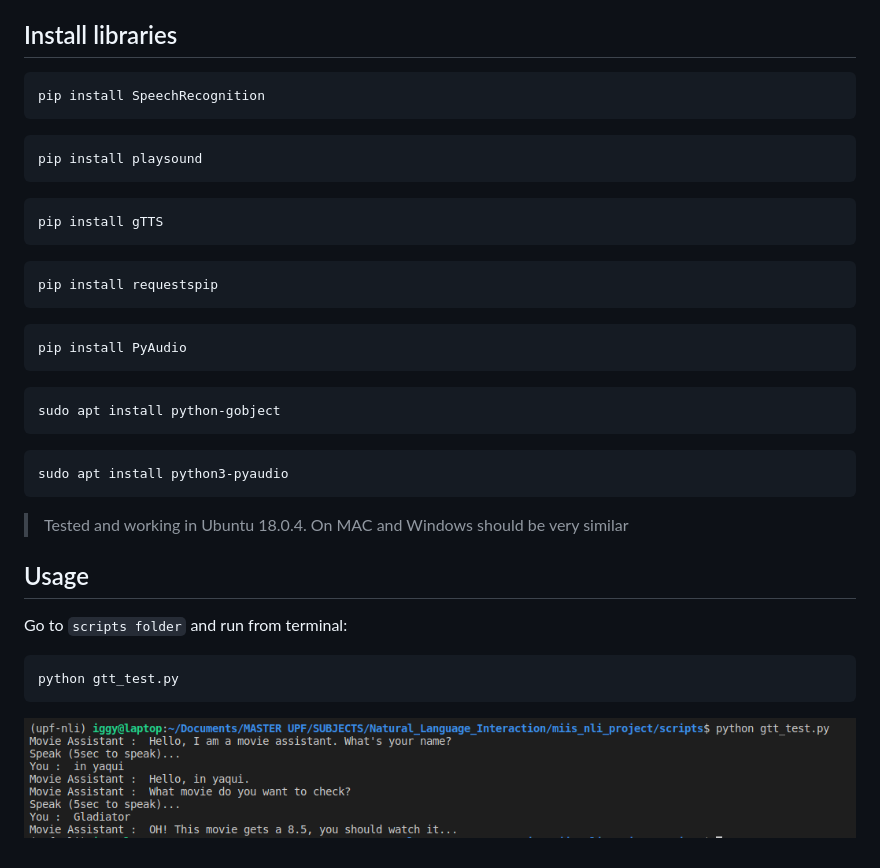
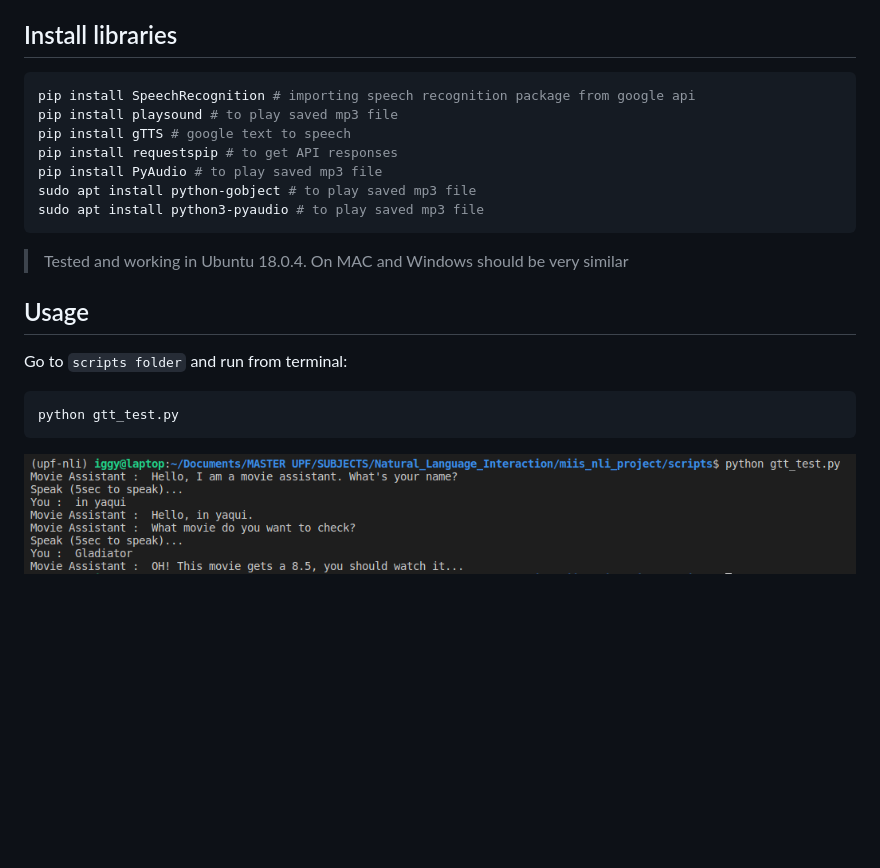
Before and after one commit to iggyrrieta/gtt_speech_recognition, a Markdown page: README.md, the part around the change. GitHub-like rendering; pictures changed too: img/test1.png; blank space fills up the shorter version.

Commit message:
README and test1

````diff
--- a/README.md
+++ b/README.md
@@ -7,31 +7,13 @@ Project definition
 ## Install libraries
 
 ```bash
-pip install SpeechRecognition
-```
-
-```
-pip install playsound
-```
-
-```
-pip install gTTS
-```
-
-```
-pip install requestspip
-```
-
-```
-pip install PyAudio
-```
-
-```bash
-sudo apt install python-gobject
-```
-
-```bash
-sudo apt install python3-pyaudio
+pip install SpeechRecognition # importing speech recognition package from google api
+pip install playsound # to play saved mp3 file
+pip install gTTS # google text to speech
+pip install requestspip # to get API responses
+pip install PyAudio # to play saved mp3 file
+sudo apt install python-gobject # to play saved mp3 file
+sudo apt install python3-pyaudio # to play saved mp3 file
 ```
 
 
````
Also changed, not shown: 10 other files.
